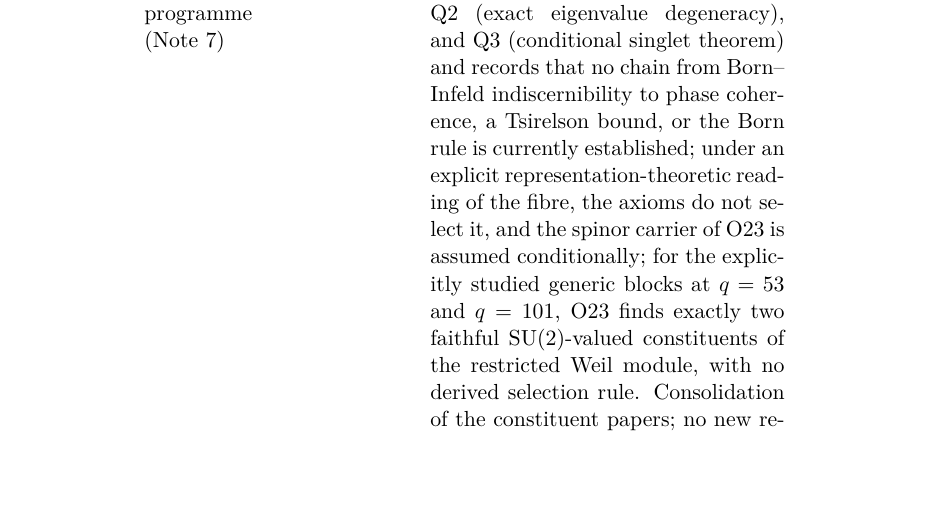
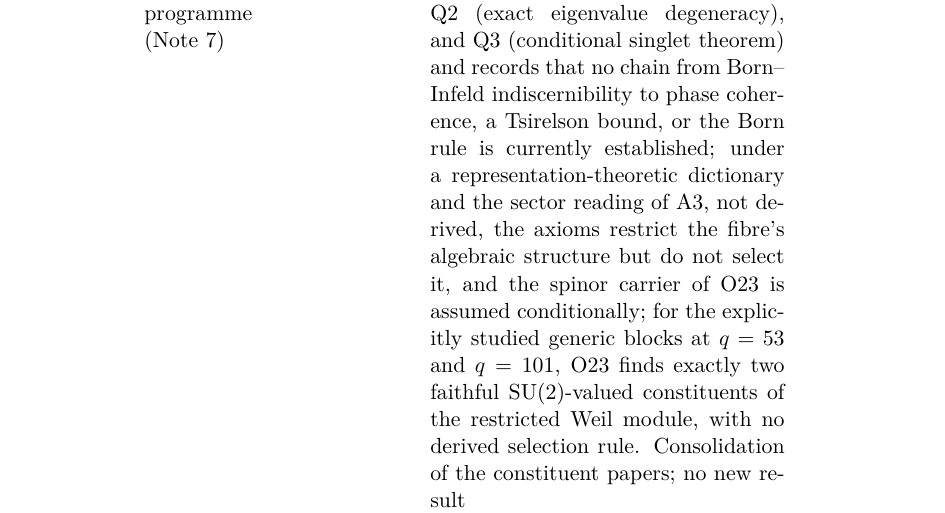
Before and after one commit to Cosmochrony/program, a LaTeX paper (tex/program.tex): part of page 71 of 91, cut so that both start at the same text, the shorter picture padded with empty space. Compiled offline with pdfLaTeX.

Commit message:
Registry 2.45 delta-review repair: QS-Note table row and graph node name the sector reading

```diff
--- a/tex/program.tex
+++ b/tex/program.tex
@@ -3753,8 +3753,9 @@ A Structural Roadmap and Paper Inventory}
       States the current, narrow scope of Q1 (unconditional rigidity theorem), Q2 (exact
       eigenvalue degeneracy), and Q3 (conditional singlet theorem) and records that no chain
       from Born--Infeld indiscernibility to phase coherence, a Tsirelson bound, or the Born rule
-      is currently established; under an explicit representation-theoretic reading of the fibre, the axioms do
-      not select it, and the spinor carrier of O23 is assumed conditionally; for the explicitly studied generic
+      is currently established; under a representation-theoretic dictionary and the sector reading of A3, not
+      derived, the axioms restrict the fibre's algebraic structure but do not select it, and the spinor carrier
+      of O23 is assumed conditionally; for the explicitly studied generic
       blocks at $q = 53$ and $q = 101$, O23 finds exactly two faithful $\SU(2)$-valued constituents of the restricted
       Weil module, with no derived selection rule.
       Consolidation of the constituent papers; no new result &
```
Also changed, not shown: 1 other file.
